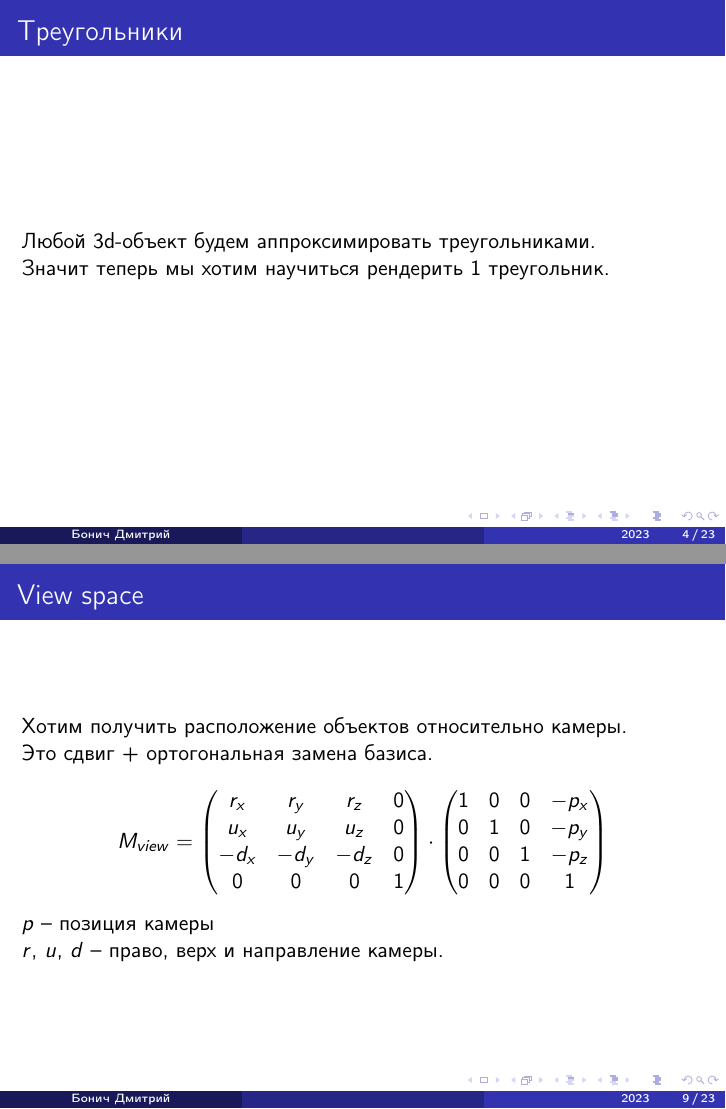
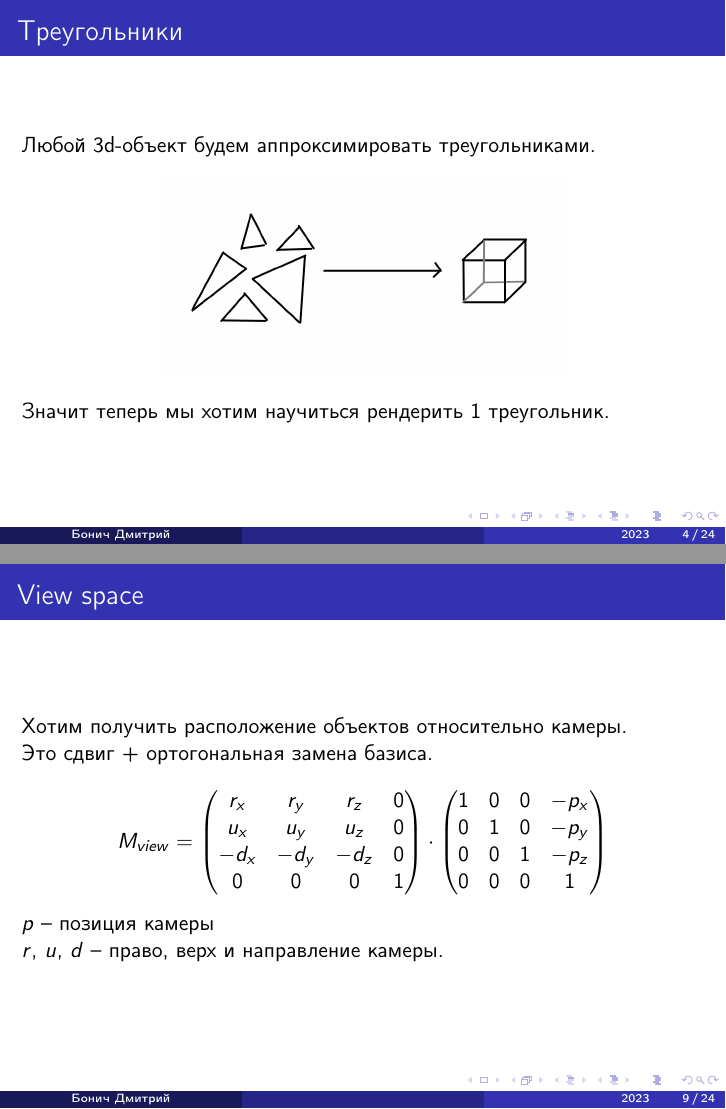
Before and after one commit to Garetonchick/anirenderer, LaTeX slides (latex/presentation.tex): pages 4 and 9 of 23 before the commit and pages 4 and 9 of 24 after it, joined at a grey line. The pictures show the PDF file latex/presentation.pdf that the author committed with the source.

Commit message:
Finish presentation

```diff
--- a/latex/presentation.tex
+++ b/latex/presentation.tex
@@ -86,25 +86,34 @@
 \begin{frame}{Треугольники}
 Любой 3d-объект будем аппроксимировать треугольниками.
 
+\begin{center}
+\includegraphics[width=0.6 \linewidth]{triangles.png}
+\end{center}
+
 Значит теперь мы хотим научиться рендерить 1 треугольник.
-% TODO: картинка: triangles -> model
 
 \end{frame}
 
 \begin{frame}{Пайплайн}
-% TODO: Общая картинка по которой поясняется что мы
-% из local space хотим попасть в screen space
-
+\begin{center}
+\includegraphics[width=0.86 \linewidth]{coord_systems.png}
+\end{center}
 \end{frame}
 
 \begin{frame}{Local space}
     Local space -- персональное для каждого объекта пространство в котором нам изначально приходят
     координаты объекта(например из .obj файла).
+\begin{center}
+\includegraphics[width=0.86 \linewidth]{local.png}
+\end{center}
 \end{frame}
 \begin{frame}{World space}
     В реальности у нас как правило несколько объектов входящих в
     сцену. Их расположение относительно друг друга задается в world space
     системе координат.
+\begin{center}
+\includegraphics[width=0.5 \linewidth]{world.png}
+\end{center}
 \end{frame}
 
 \begin{frame}{Преобразования координат}
@@ -160,10 +169,18 @@
 
 \end{frame}
 
+\begin{frame}{View space}
+\begin{center}
+\includegraphics[width=0.7 \linewidth]{view.png}
+\end{center}
+\end{frame}
+
 \begin{frame}{Clip space}
 
 Перспективная проекция + обрезка(clipping)
-% TODO: картинка с проекцией
+\begin{center}
+\includegraphics[width=0.8 \linewidth]{my_frustum.png}
+\end{center}
 
 \end{frame}
 
@@ -183,24 +200,34 @@
 
     $w'$, $h'$ -- половинки ширины и высоты окна.
 
+\begin{center}
+\includegraphics[width=0.6 \linewidth]{screen.png}
+\end{center}
 \end{frame}
 
 \begin{frame}{Растеризация}
     Хотим понять какие пиксели лежат внутри треугольника и их нужно
     закрасить, а какие нет.
-% Что-то вроде
-% https://www.scratchapixel.com/images/rasterization/rasterization-triangle1.png?
+\begin{center}
+\includegraphics[width=0.8 \linewidth]{rasterization.png}
+\end{center}
 \end{frame}
 
 
 \begin{frame}{Растеризация}
 %Картинка на которой помечено стрелочками как мы идем
 %по long edge, и top edge
+\begin{center}
+\includegraphics[width=0.8 \linewidth]{algo-1.png}
+\end{center}
 \end{frame}
 
 \begin{frame}{Растеризация}
 %Картинка на которой помечено стрелочками как мы продолжаем
 %идти по long edge и идем по bottom edge
+\begin{center}
+\includegraphics[width=0.8 \linewidth]{algo-2.png}
+\end{center}
 \end{frame}
 
 \begin{frame}{Буфер глубины}
@@ -212,7 +239,9 @@
 \begin{frame}{Линейная интерполяция}
     Достаточно посчитать градиент линейной функции от координат
     $x$ и $y$.
-% TODO: Картинка с градиентом
+\begin{center}
+\includegraphics[width=0.8 \linewidth]{gradient.png}
+\end{center}
 \end{frame}
 \begin{frame}{Линейная интерполяция}
     Проблема: зависимость интерполянта от screen space координат
@@ -226,11 +255,16 @@
 \begin{frame}{Точечный свет}
 В качестве источника света используется точечный свет.
 % TODO: Картинка с точечным цветом
+\begin{center}
+\includegraphics[width=0.8 \linewidth]{lamp.png}
+\end{center}
 \end{frame}
 
 \begin{frame}{Phong Shading Model}
     Ambient + diffuse + specular
-    % TODO: Картиночка
+\begin{center}
+\includegraphics[width=1 \linewidth]{phong.png}
+\end{center}
 \end{frame}
 
 \begin{frame}{Результаты}
```
Also changed, not shown: latex/algo-1.png (added), latex/algo-2.png (added), latex/coord_systems.png (added), latex/gradient.png (added), latex/lamp.png (added), latex/local.png (added), latex/my_frustum.png (added), latex/phong.png (added), latex/presentation.pdf, latex/rasterization.png (added), latex/screen.png (added), latex/triangles.png (added), latex/view.png (added), latex/world.png (added), 1 other file.
